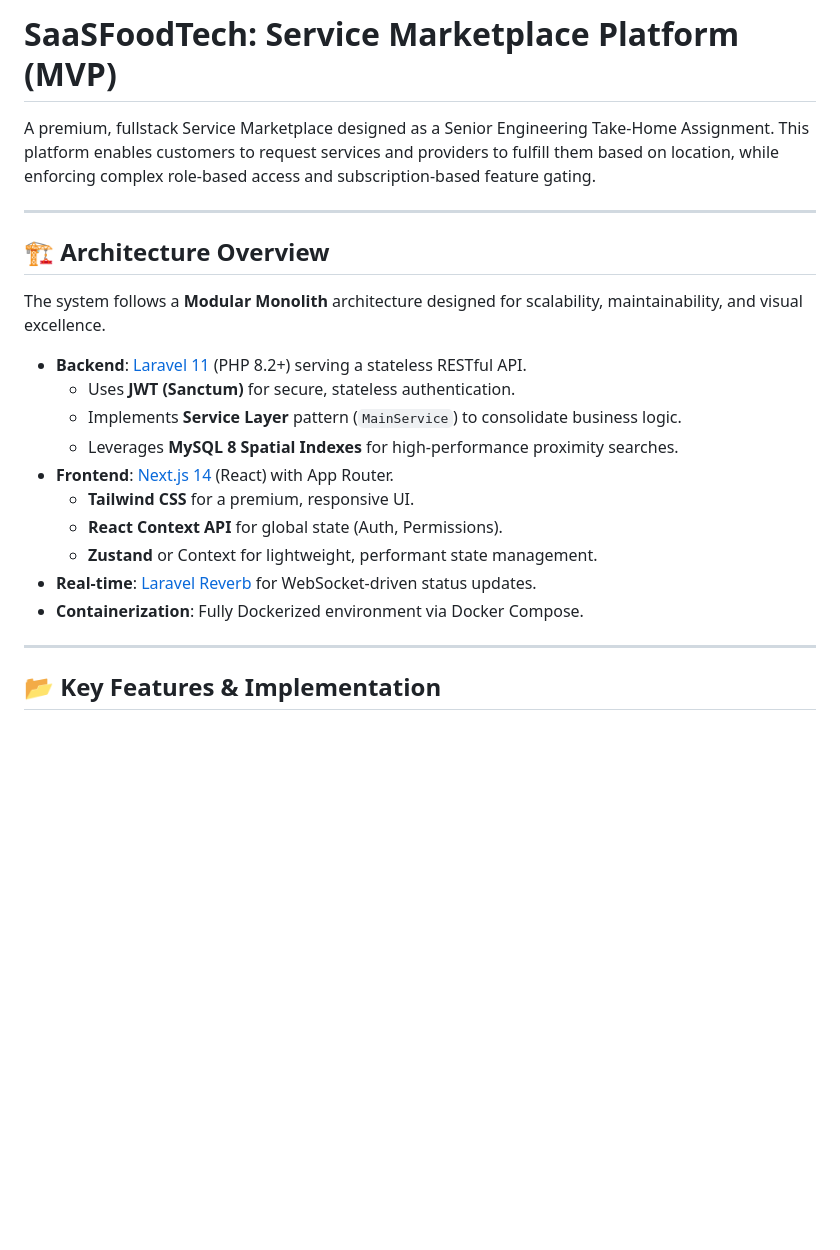
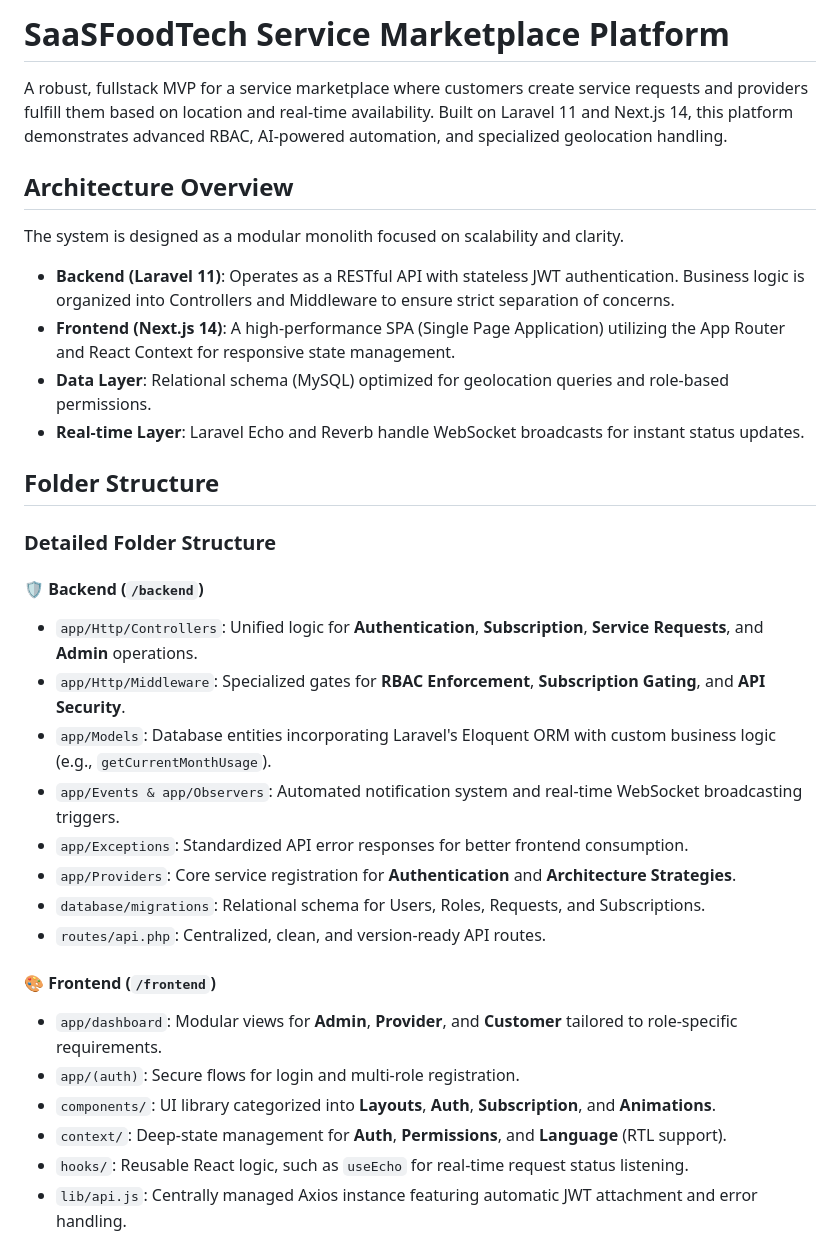
Before and after one commit to mohammed-alshaibani/SaaSFoodTech, a Markdown page: README.md, the part around one of its changes. Rendered like a GitHub page; blank space fills up the shorter version.

```diff
--- a/README.md
+++ b/README.md
@@ -1,24 +1,35 @@
-# SaaSFoodTech: Service Marketplace Platform (MVP)
+# SaaSFoodTech Service Marketplace Platform
 
-A premium, fullstack Service Marketplace designed as a Senior Engineering Take-Home Assignment. This platform enables customers to request services and providers to fulfill them based on location, while enforcing complex role-based access and subscription-based feature gating.
+A robust, fullstack MVP for a service marketplace where customers create service requests and providers fulfill them based on location and real-time availability. Built on Laravel 11 and Next.js 14, this platform demonstrates advanced RBAC, AI-powered automation, and specialized geolocation handling.
 
----
+## Architecture Overview
 
-## 🏗️ Architecture Overview
+The system is designed as a modular monolith focused on scalability and clarity.
 
-The system follows a **Modular Monolith** architecture designed for scalability, maintainability, and visual excellence.
+- **Backend (Laravel 11)**: Operates as a RESTful API with stateless JWT authentication. Business logic is organized into Controllers and Middleware to ensure strict separation of concerns.
+- **Frontend (Next.js 14)**: A high-performance SPA (Single Page Application) utilizing the App Router and React Context for responsive state management.
+- **Data Layer**: Relational schema (MySQL) optimized for geolocation queries and role-based permissions.
+- **Real-time Layer**: Laravel Echo and Reverb handle WebSocket broadcasts for instant status updates.
 
--   **Backend**: [Laravel 11](https://laravel.com/) (PHP 8.2+) serving a stateless RESTful API.
-    -   Uses **JWT (Sanctum)** for secure, stateless authentication.
-    -   Implements **Service Layer** pattern (`MainService`) to consolidate business logic.
-    -   Leverages **MySQL 8 Spatial Indexes** for high-performance proximity searches.
--   **Frontend**: [Next.js 14](https://nextjs.org/) (React) with App Router.
-    -   **Tailwind CSS** for a premium, responsive UI.
-    -   **React Context API** for global state (Auth, Permissions).
-    -   **Zustand** or Context for lightweight, performant state management.
--   **Real-time**: [Laravel Reverb](https://laravel.com/docs/11.x/reverb) for WebSocket-driven status updates.
--   **Containerization**: Fully Dockerized environment via Docker Compose.
+## Folder Structure
 
----
+### Detailed Folder Structure
 
-## 📂 Key Features & Implementation
+#### 🛡️ Backend (`/backend`)
+- `app/Http/Controllers`: Unified logic for **Authentication**, **Subscription**, **Service Requests**, and **Admin** operations.
+- `app/Http/Middleware`: Specialized gates for **RBAC Enforcement**, **Subscription Gating**, and **API Security**.
+- `app/Models`: Database entities incorporating Laravel's Eloquent ORM with custom business logic (e.g., `getCurrentMonthUsage`).
+- `app/Events & app/Observers`: Automated notification system and real-time WebSocket broadcasting triggers.
+- `app/Exceptions`: Standardized API error responses for better frontend consumption.
+- `app/Providers`: Core service registration for **Authentication** and **Architecture Strategies**.
+- `database/migrations`: Relational schema for Users, Roles, Requests, and Subscriptions.
+- `routes/api.php`: Centralized, clean, and version-ready API routes.
+
+#### 🎨 Frontend (`/frontend`)
+- `app/dashboard`: Modular views for **Admin**, **Provider**, and **Customer** tailored to role-specific requirements.
+- `app/(auth)`: Secure flows for login and multi-role registration.
+- `components/`: UI library categorized into **Layouts**, **Auth**, **Subscription**, and **Animations**.
+- `context/`: Deep-state management for **Auth**, **Permissions**, and **Language** (RTL support).
+- `hooks/`: Reusable React logic, such as `useEcho` for real-time request status listening.
+- `lib/api.js`: Centrally managed Axios instance featuring automatic JWT attachment and error handling.
+
```
Also changed, not shown: other parts of README.md (+80 -63 lines).
